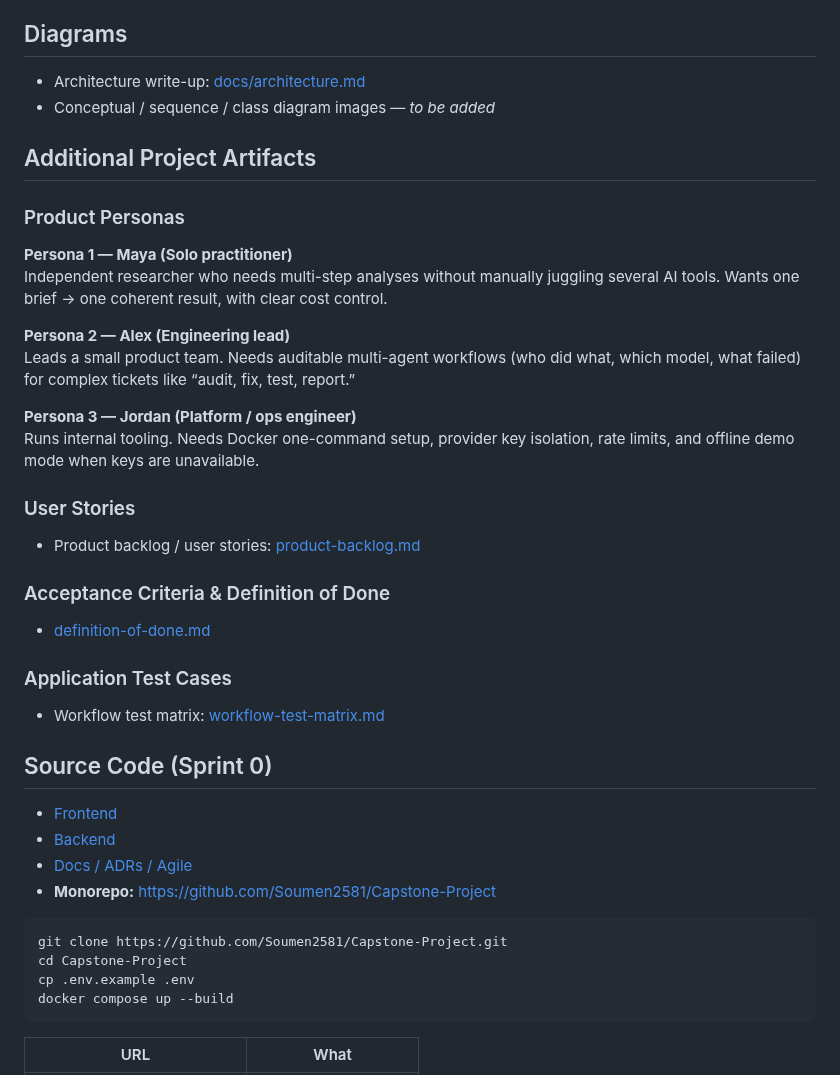
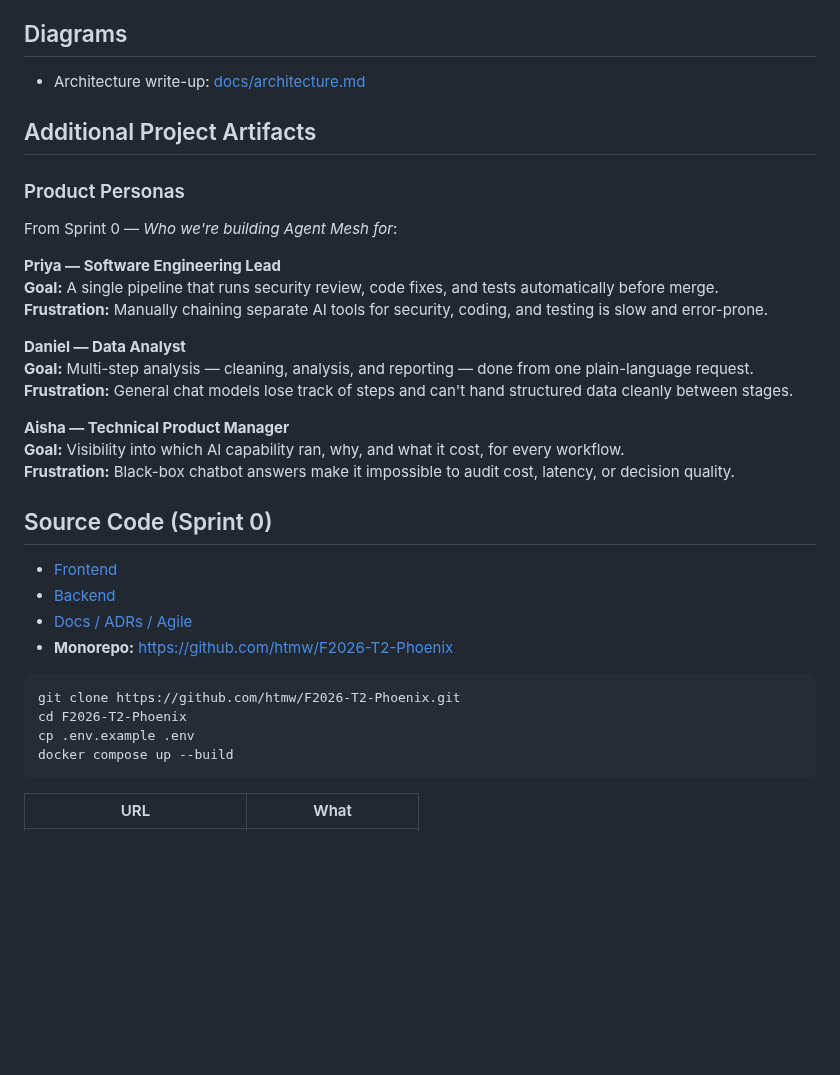
Before and after one commit to htmw/F2026-T2-Phoenix, a Markdown page: docs/wiki/Home.md, the part around one of its changes. Rendered like a GitHub page; blank space fills up the shorter version.

````diff
--- a/docs/wiki/Home.md
+++ b/docs/wiki/Home.md
@@ -215,40 +224,35 @@ Agent Mesh follows an end-to-end modular-monolith pipeline:
 
 ## Diagrams
-- Architecture write-up: [docs/architecture.md](https://github.com/Soumen2581/Capstone-Project/blob/master/docs/architecture.md)
-- Conceptual / sequence / class diagram images — *to be added*
+- Architecture write-up: [docs/architecture.md](https://github.com/htmw/F2026-T2-Phoenix/blob/main/docs/architecture.md)
 
 ## Additional Project Artifacts
 
 ### Product Personas
 
-**Persona 1 — Maya (Solo practitioner)**
-Independent researcher who needs multi-step analyses without manually juggling several AI tools. Wants one brief → one coherent result, with clear cost control.
+From Sprint 0 — *Who we're building Agent Mesh for*:
 
-**Persona 2 — Alex (Engineering lead)**
-Leads a small product team. Needs auditable multi-agent workflows (who did what, which model, what failed) for complex tickets like “audit, fix, test, report.”
+**Priya — Software Engineering Lead**
+**Goal:** A single pipeline that runs security review, code fixes, and tests automatically before merge.
+**Frustration:** Manually chaining separate AI tools for security, coding, and testing is slow and error-prone.
 
-**Persona 3 — Jordan (Platform / ops engineer)**
-Runs internal tooling. Needs Docker one-command setup, provider key isolation, rate limits, and offline demo mode when keys are unavailable.
+**Daniel — Data Analyst**
+**Goal:** Multi-step analysis — cleaning, analysis, and reporting — done from one plain-language request.
+**Frustration:** General chat models lose track of steps and can't hand structured data cleanly between stages.
 
-### User Stories
-- Product backlog / user stories: [product-backlog.md](https://github.com/Soumen2581/Capstone-Project/blob/master/docs/agile/product-backlog.md)
-
-### Acceptance Criteria & Definition of Done
-- [definition-of-done.md](https://github.com/Soumen2581/Capstone-Project/blob/master/docs/agile/definition-of-done.md)
-
-### Application Test Cases
-- Workflow test matrix: [workflow-test-matrix.md](https://github.com/Soumen2581/Capstone-Project/blob/master/docs/agile/workflow-test-matrix.md)
+**Aisha — Technical Product Manager**
+**Goal:** Visibility into which AI capability ran, why, and what it cost, for every workflow.
+**Frustration:** Black-box chatbot answers make it impossible to audit cost, latency, or decision quality.
 
 ## Source Code (Sprint 0)
 
-- [Frontend](https://github.com/Soumen2581/Capstone-Project/tree/master/frontend)
-- [Backend](https://github.com/Soumen2581/Capstone-Project/tree/master/backend)
-- [Docs / ADRs / Agile](https://github.com/Soumen2581/Capstone-Project/tree/master/docs)
-- **Monorepo:** [https://github.com/Soumen2581/Capstone-Project](https://github.com/Soumen2581/Capstone-Project)
+- [Frontend](https://github.com/htmw/F2026-T2-Phoenix/tree/main/frontend)
+- [Backend](https://github.com/htmw/F2026-T2-Phoenix/tree/main/backend)
+- [Docs / ADRs / Agile](https://github.com/htmw/F2026-T2-Phoenix/tree/main/docs)
+- **Monorepo:** [https://github.com/htmw/F2026-T2-Phoenix](https://github.com/htmw/F2026-T2-Phoenix)
 
 ```bash
-git clone https://github.com/Soumen2581/Capstone-Project.git
-cd Capstone-Project
+git clone https://github.com/htmw/F2026-T2-Phoenix.git
+cd F2026-T2-Phoenix
 cp .env.example .env
 docker compose up --build
 ```
````
Also changed, not shown: other parts of docs/wiki/Home.md (+36 -27 lines), README.md (+12 -4 lines), docs/wiki/sprints/sprint-0-completed-tasks.jpg (added), 8 other files.
